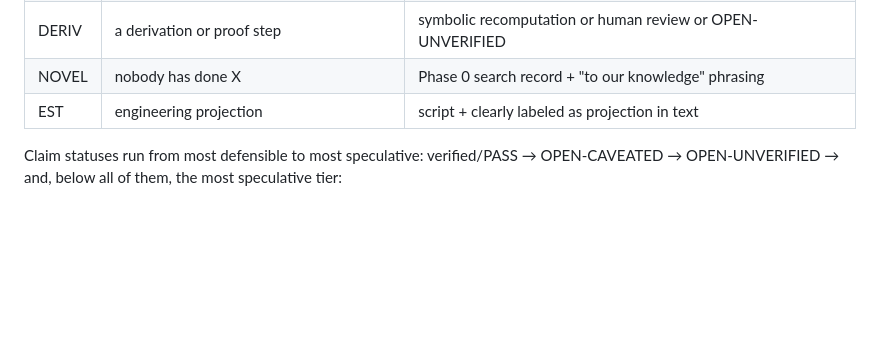
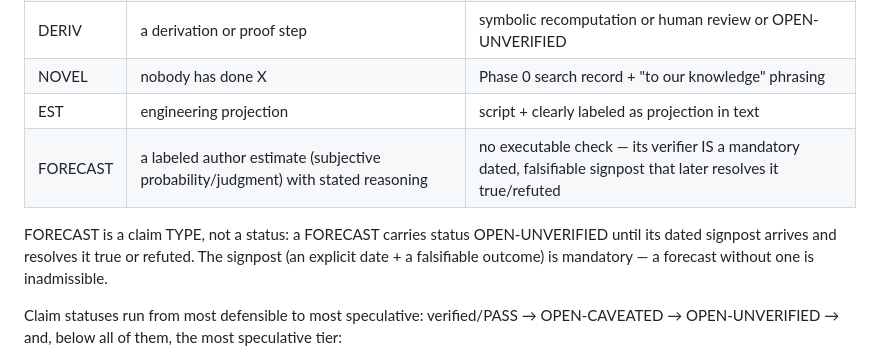
Before and after one commit to m4gr4th34/dossier-UAP-propulsion, a Markdown page: verification/research_pipeline.md, the part around the change. GitHub-like rendering; blank space fills up the shorter version.

```diff
--- a/verification/research_pipeline.md
+++ b/verification/research_pipeline.md
@@ -34,6 +34,12 @@ Claim types and their mandated verifiers:
 | DERIV | a derivation or proof step | symbolic recomputation or human review or OPEN-UNVERIFIED |
 | NOVEL | nobody has done X | Phase 0 search record + "to our knowledge" phrasing |
 | EST | engineering projection | script + clearly labeled as projection in text |
+| FORECAST | a labeled author estimate (subjective probability/judgment) with stated reasoning | no executable check — its verifier IS a mandatory dated, falsifiable signpost that later resolves it true/refuted |
+
+FORECAST is a claim TYPE, not a status: a FORECAST carries status OPEN-UNVERIFIED
+until its dated signpost arrives and resolves it true or refuted. The signpost
+(an explicit date + a falsifiable outcome) is mandatory — a forecast without one
+is inadmissible.
 
 Claim statuses run from most defensible to most speculative: verified/PASS →
 OPEN-CAVEATED → OPEN-UNVERIFIED → and, below all of them, the most speculative
```
Also changed, not shown: CLAUDE.md (+8 -2 lines).
